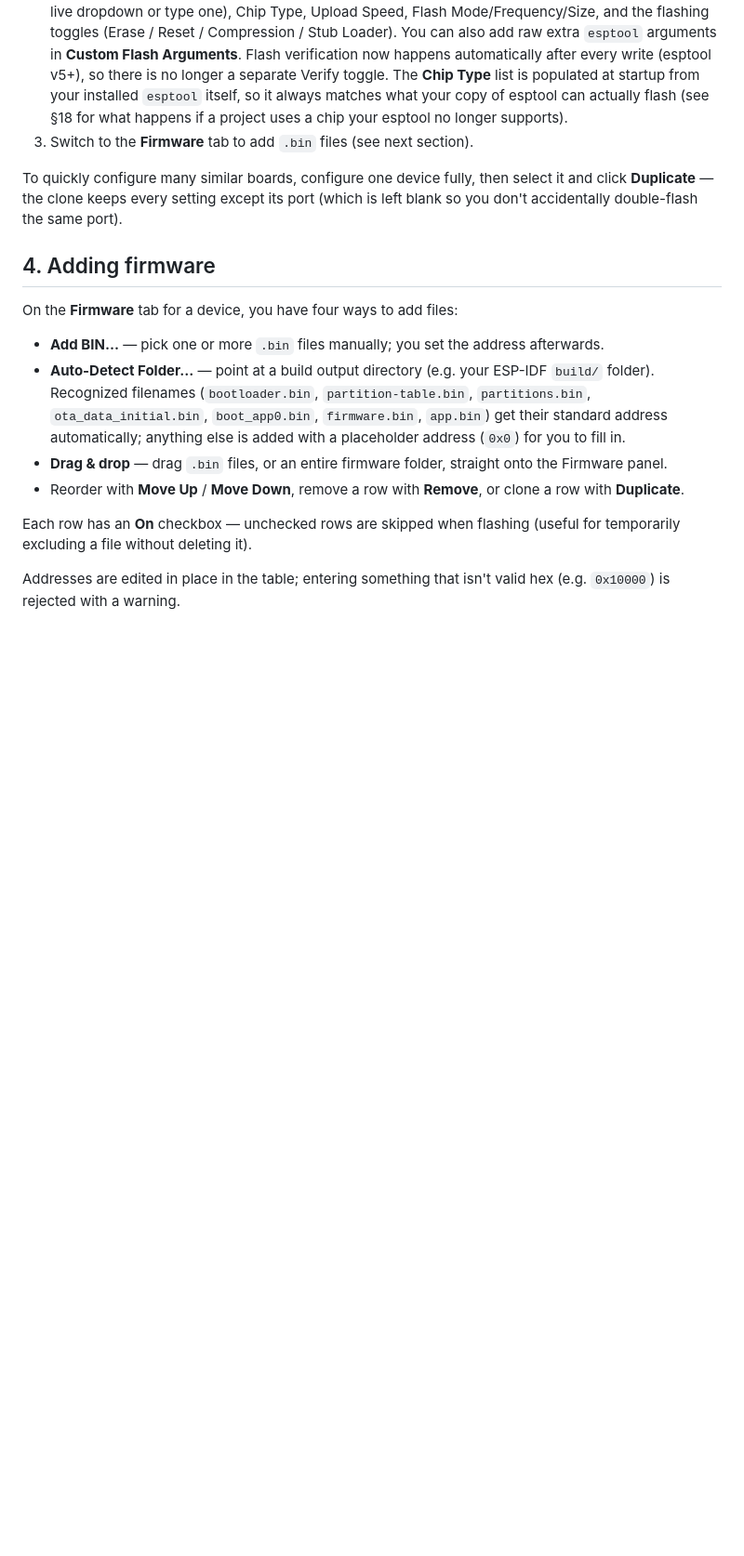
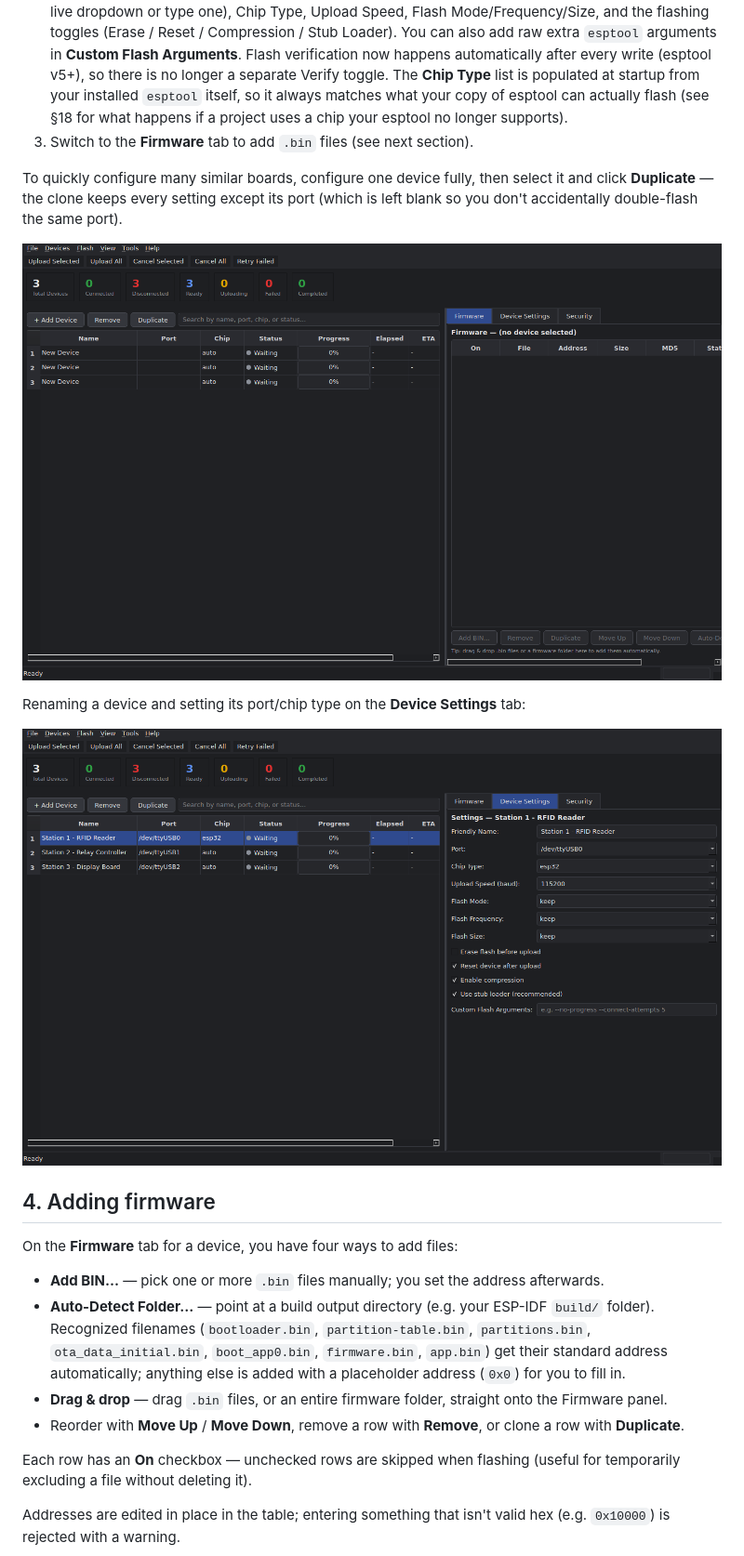
Before and after one commit to SomangshuDas/esp32_multi_flash_manager, a Markdown page: docs/USER_MANUAL.md, the part around the change printed below. Shown: that part at 93% size. Rendered like a GitHub page; pictures changed too: docs/images/device-settings-rename.png (added), docs/images/devices-added.png (added); blank space fills up the shorter version.

```diff
--- a/docs/USER_MANUAL.md
+++ b/docs/USER_MANUAL.md
@@ -66,6 +68,13 @@ select it and click **Duplicate** — the clone keeps every setting except
 its port (which is left blank so you don't accidentally double-flash
 the same port).
 
+![Three devices added to the device list](images/devices-added.png)
+
+Renaming a device and setting its port/chip type on the **Device
+Settings** tab:
+
+![Device Settings tab showing a renamed device](images/device-settings-rename.png)
+
 ## 4. Adding firmware
 
 On the **Firmware** tab for a device, you have four ways to add files:
```
Also changed, not shown: other parts of docs/USER_MANUAL.md (+8 -0 lines), README.md (+30 -0 lines), docs/images/add-bin-dialog.png (added), docs/images/firmware-tab-populated.png (added), docs/images/main-window.png (added), docs/images/save-project-dialog.png (added), 2 other files.
